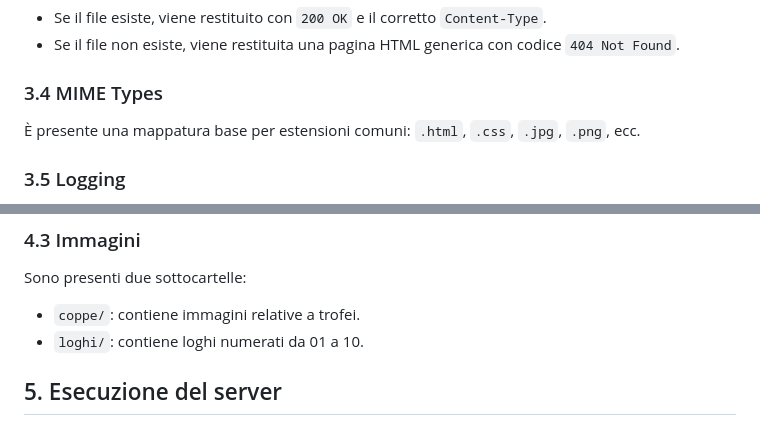
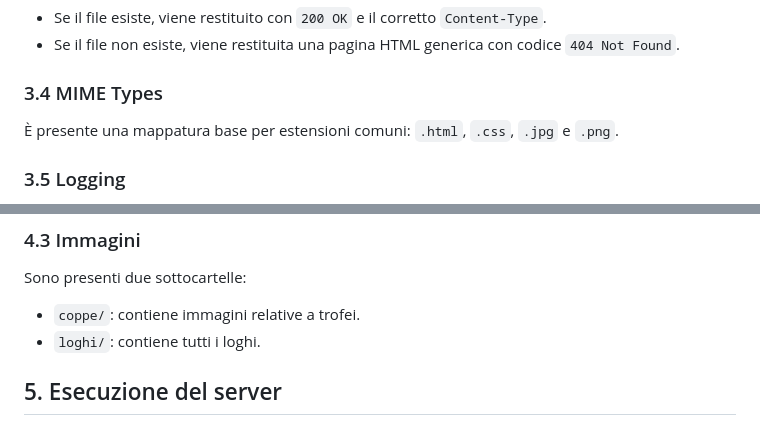
Before and after one commit to andreamonti04/serverTCP_RETI2025, a Markdown page: report.md, 2 parts joined by grey strips. Rendered like a GitHub page.

```diff
--- a/report.md
+++ b/report.md
@@ -40,7 +40,7 @@ Le richieste HTTP vengono ricevute in formato testuale e viene effettuato il par
 - Se il file non esiste, viene restituita una pagina HTML generica con codice `404 Not Found`.
 
 ### 3.4 MIME Types
-È presente una mappatura base per estensioni comuni: `.html`, `.css`, `.jpg`, `.png`, ecc.
+È presente una mappatura base per estensioni comuni: `.html`, `.css`, `.jpg` e `.png`.
 
 ### 3.5 Logging
 Tutte le richieste gestite vengono registrate nel file `log.txt`, riportando il tipo di richiesta, la risorsa e il risultato (200 o 404).
@@ -61,7 +61,7 @@ Tutte le richieste gestite vengono registrate nel file `log.txt`, riportando il
 ### 4.3 Immagini
 Sono presenti due sottocartelle:
 - `coppe/`: contiene immagini relative a trofei.
-- `loghi/`: contiene loghi numerati da 01 a 10.
+- `loghi/`: contiene tutti i loghi.
 
 ## 5. Esecuzione del server
 
```
